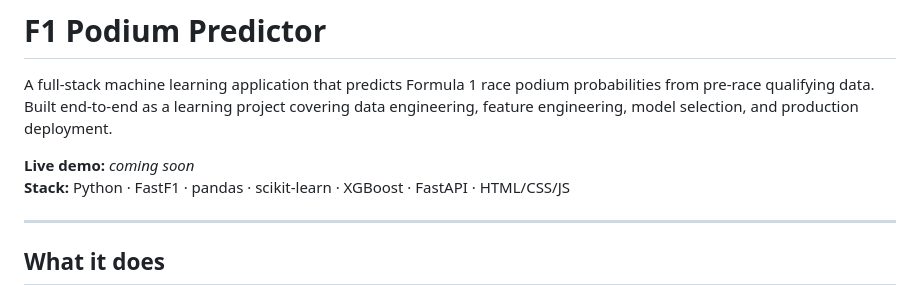
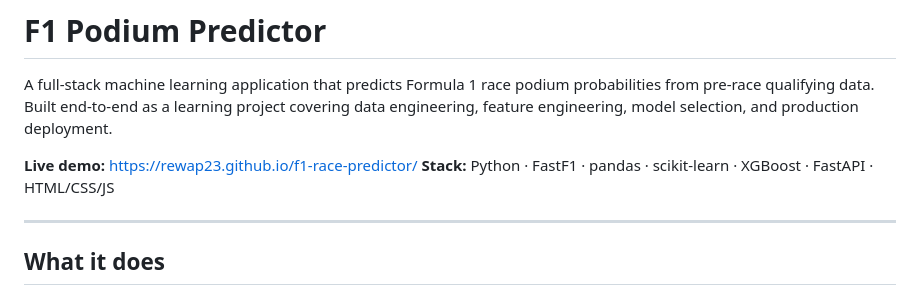
Before and after one commit to rewap23/f1-race-predictor, a Markdown page: README.md, the part around the change. Rendered like a GitHub page.

Commit message:
Added live demo link

```diff
--- a/README.md
+++ b/README.md
@@ -2,7 +2,7 @@
 
 A full-stack machine learning application that predicts Formula 1 race podium probabilities from pre-race qualifying data. Built end-to-end as a learning project covering data engineering, feature engineering, model selection, and production deployment.
 
-**Live demo:** _coming soon_
+**Live demo:** https://rewap23.github.io/f1-race-predictor/
 **Stack:** Python · FastF1 · pandas · scikit-learn · XGBoost · FastAPI · HTML/CSS/JS
 
 ---
```
